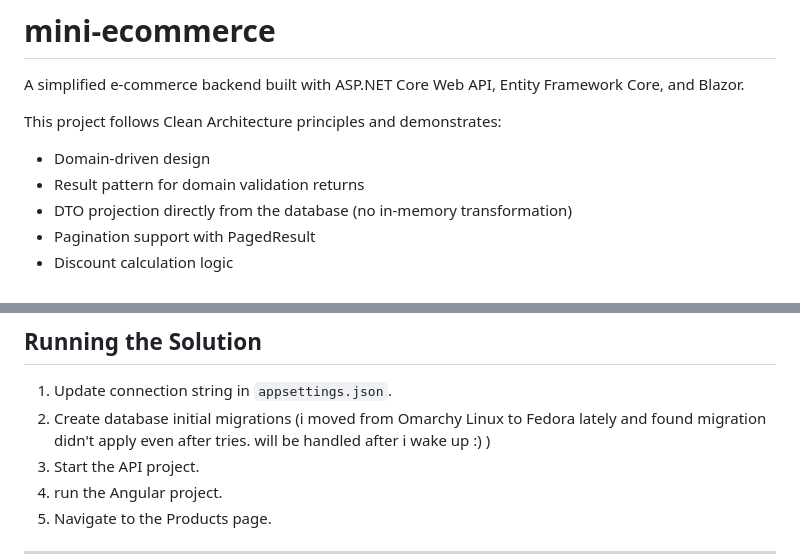
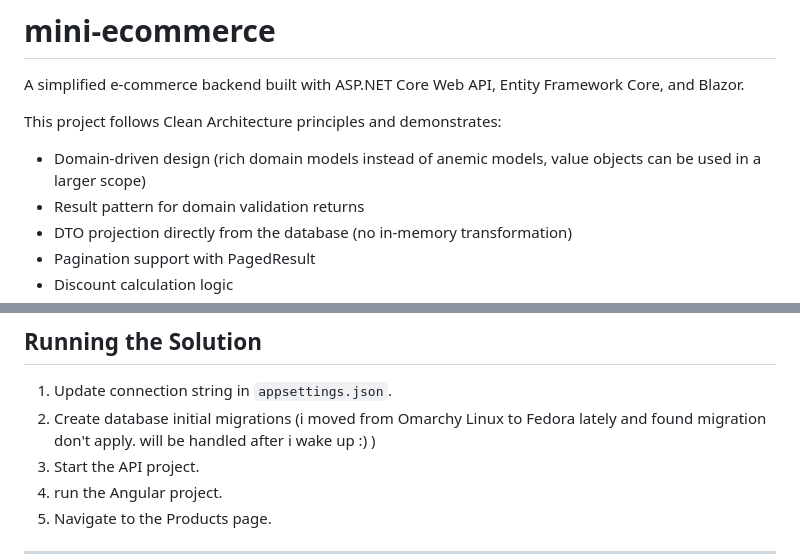
Before and after one commit to mreda16/mini-ecommerce-backend, a Markdown page: README.md, 2 parts joined by grey strips. Rendered like a GitHub page.

```diff
--- a/README.md
+++ b/README.md
@@ -4,7 +4,7 @@ A simplified e-commerce backend built with ASP.NET Core Web API, Entity Framewor
 
 This project follows Clean Architecture principles and demonstrates:
 
-* Domain-driven design
+* Domain-driven design (rich domain models instead of anemic models, value objects can be used in a larger scope)
 * Result pattern for domain validation returns
 * DTO projection directly from the database (no in-memory transformation)
 * Pagination support with PagedResult
@@ -195,7 +195,7 @@ Business rule violations return failures instead of throwing exceptions.
 ## Running the Solution
 
 1. Update connection string in `appsettings.json`.
-2. Create database initial migrations (i moved from Omarchy Linux to Fedora lately and found migration didn't apply even after tries. will be handled after i wake up :) )
+2. Create database initial migrations (i moved from Omarchy Linux to Fedora lately and found migration don't apply. will be handled after i wake up :) )
 3. Start the API project.
 4. run the Angular project.
 5. Navigate to the Products page.
```
